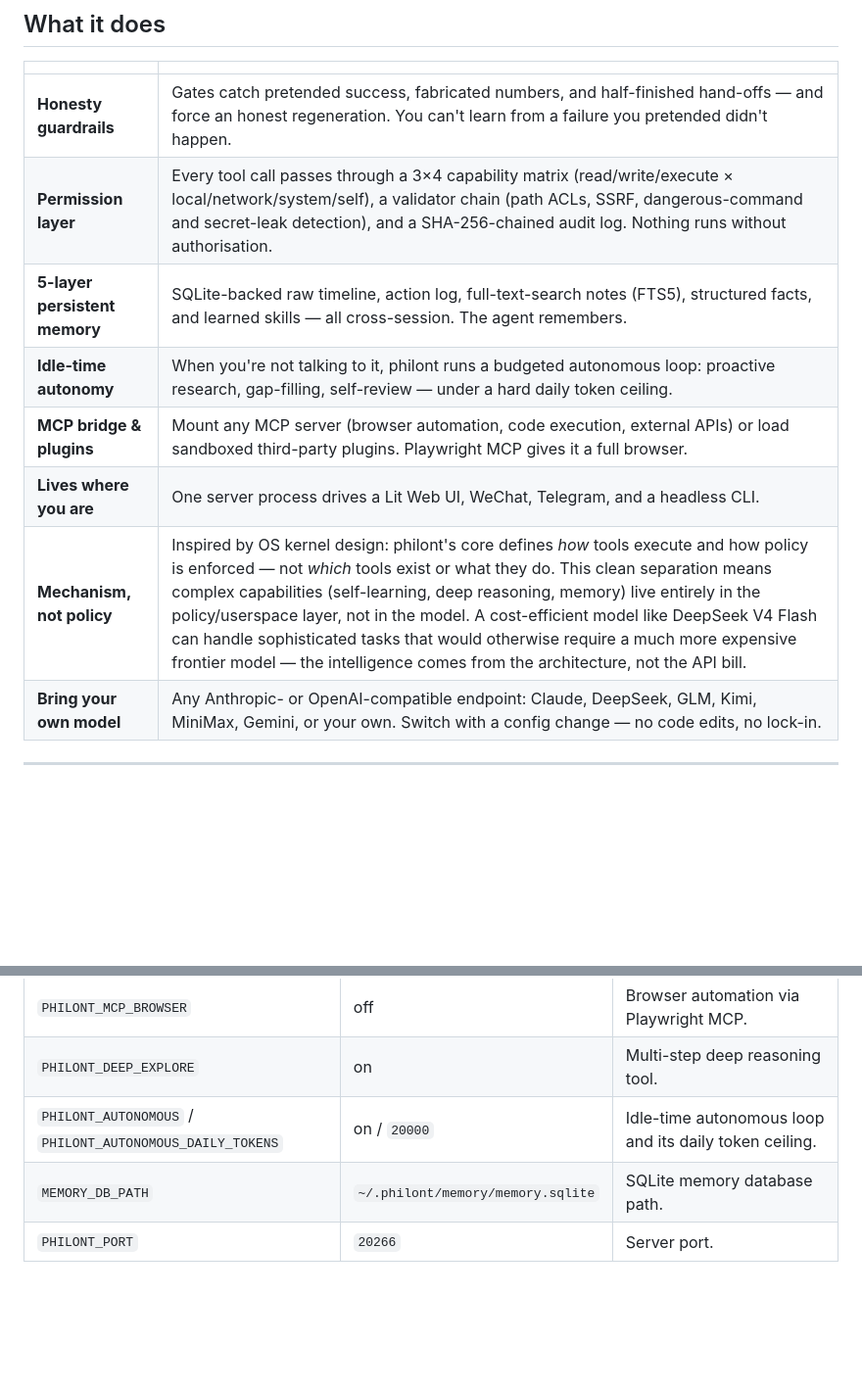
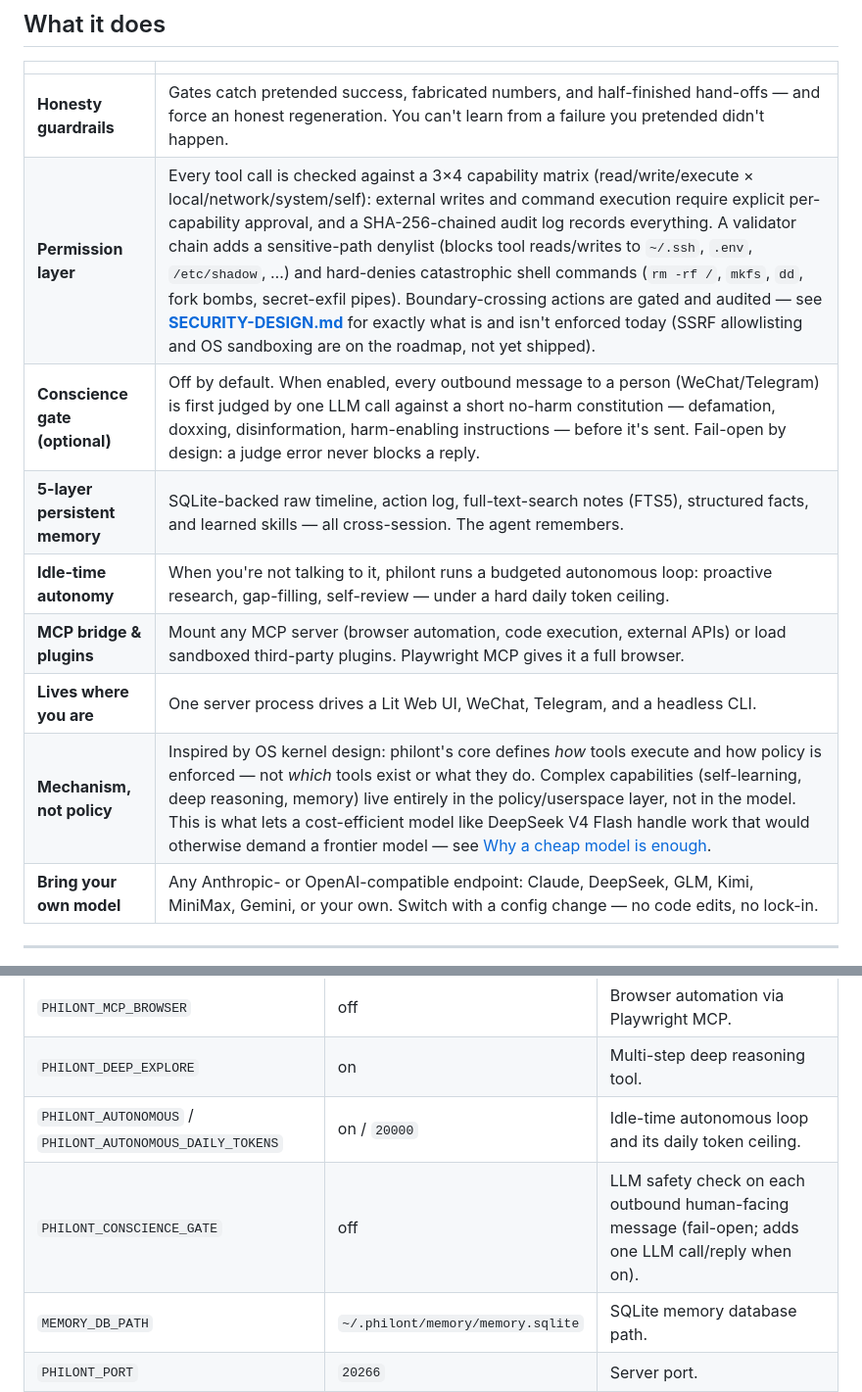
Before and after one commit to ruozhuoruoyu/philont, a Markdown page: README.md, 2 parts joined by grey strips. Shown at 98% size. GitHub-like rendering; blank space fills up the shorter version.

```diff
--- a/README.md
+++ b/README.md
@@ -27,12 +58,13 @@ philont is a self-hostable AI agent that has personality, drives its own learnin
 | | |
 |---|---|
 | **Honesty guardrails** | Gates catch pretended success, fabricated numbers, and half-finished hand-offs — and force an honest regeneration. You can't learn from a failure you pretended didn't happen. |
-| **Permission layer** | Every tool call passes through a 3×4 capability matrix (read/write/execute × local/network/system/self), a validator chain (path ACLs, SSRF, dangerous-command and secret-leak detection), and a SHA-256-chained audit log. Nothing runs without authorisation. |
+| **Permission layer** | Every tool call is checked against a 3×4 capability matrix (read/write/execute × local/network/system/self): external writes and command execution require explicit per-capability approval, and a SHA-256-chained audit log records everything. A validator chain adds a sensitive-path denylist (blocks tool reads/writes to `~/.ssh`, `.env`, `/etc/shadow`, …) and hard-denies catastrophic shell commands (`rm -rf /`, `mkfs`, `dd`, fork bombs, secret-exfil pipes). Boundary-crossing actions are gated and audited — see **[SECURITY-DESIGN.md](SECURITY-DESIGN.md)** for exactly what is and isn't enforced today (SSRF allowlisting and OS sandboxing are on the roadmap, not yet shipped). |
+| **Conscience gate (optional)** | Off by default. When enabled, every outbound message to a person (WeChat/Telegram) is first judged by one LLM call against a short no-harm constitution — defamation, doxxing, disinformation, harm-enabling instructions — before it's sent. Fail-open by design: a judge error never blocks a reply. |
 | **5-layer persistent memory** | SQLite-backed raw timeline, action log, full-text-search notes (FTS5), structured facts, and learned skills — all cross-session. The agent remembers. |
 | **Idle-time autonomy** | When you're not talking to it, philont runs a budgeted autonomous loop: proactive research, gap-filling, self-review — under a hard daily token ceiling. |
 | **MCP bridge & plugins** | Mount any MCP server (browser automation, code execution, external APIs) or load sandboxed third-party plugins. Playwright MCP gives it a full browser. |
 | **Lives where you are** | One server process drives a Lit Web UI, WeChat, Telegram, and a headless CLI. |
-| **Mechanism, not policy** | Inspired by OS kernel design: philont's core defines *how* tools execute and how policy is enforced — not *which* tools exist or what they do. This clean separation means complex capabilities (self-learning, deep reasoning, memory) live entirely in the policy/userspace layer, not in the model. A cost-efficient model like DeepSeek V4 Flash can handle sophisticated tasks that would otherwise require a much more expensive frontier model — the intelligence comes from the architecture, not the API bill. |
+| **Mechanism, not policy** | Inspired by OS kernel design: philont's core defines *how* tools execute and how policy is enforced — not *which* tools exist or what they do. Complex capabilities (self-learning, deep reasoning, memory) live entirely in the policy/userspace layer, not in the model. This is what lets a cost-efficient model like DeepSeek V4 Flash handle work that would otherwise demand a frontier model — see [Why a cheap model is enough](#why-a-cheap-model-is-enough). |
 | **Bring your own model** | Any Anthropic- or OpenAI-compatible endpoint: Claude, DeepSeek, GLM, Kimi, MiniMax, Gemini, or your own. Switch with a config change — no code edits, no lock-in. |
 
 ---
@@ -81,6 +113,7 @@ Everything is configured via environment variables (`.env` in the repo root, or
 | `PHILONT_MCP_BROWSER` | off | Browser automation via Playwright MCP. |
 | `PHILONT_DEEP_EXPLORE` | on | Multi-step deep reasoning tool. |
 | `PHILONT_AUTONOMOUS` / `PHILONT_AUTONOMOUS_DAILY_TOKENS` | on / `20000` | Idle-time autonomous loop and its daily token ceiling. |
+| `PHILONT_CONSCIENCE_GATE` | off | LLM safety check on each outbound human-facing message (fail-open; adds one LLM call/reply when on). |
 | `MEMORY_DB_PATH` | `~/.philont/memory/memory.sqlite` | SQLite memory database path. |
 | `PHILONT_PORT` | `20266` | Server port. |
 | `PHILONT_PROXY` / `HTTPS_PROXY` | — | Global outbound proxy for all fetch traffic. |
```
Also changed, not shown: other parts of README.md (+32 -1 lines).
